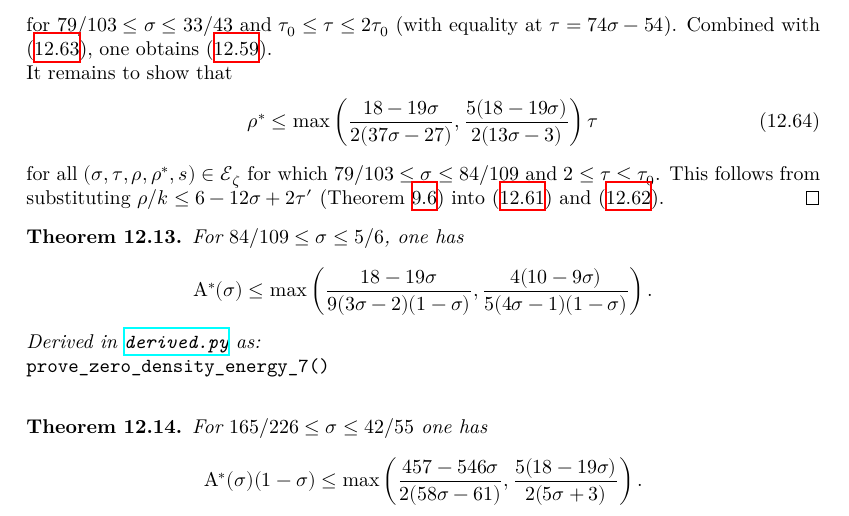
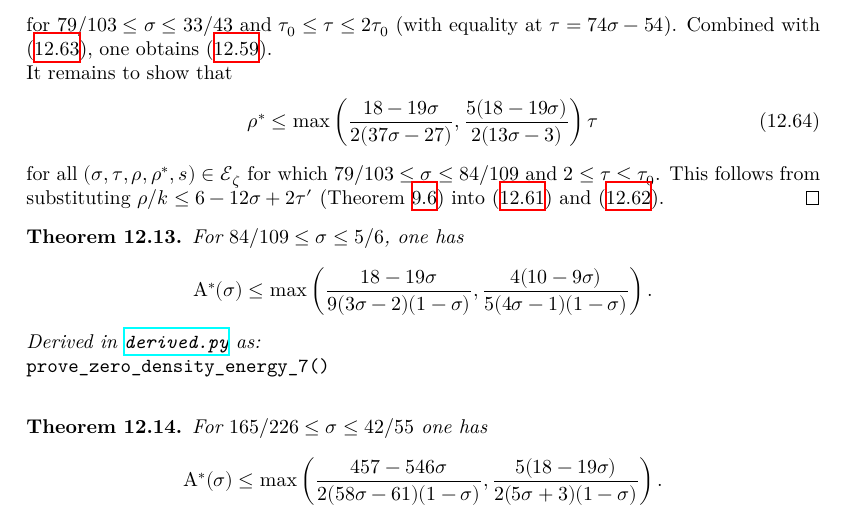
Before and after one commit to teorth/expdb, a LaTeX thesis (blueprint/src/print.tex, which reads blueprint/src/chapter/zero_density_energy.tex): part of page 125 of 150, cut so that both start at the same text. Compiled offline with XeLaTeX.

Commit message:
Change theorem statement

```diff
--- a/blueprint/src/chapter/zero_density_energy.tex
+++ b/blueprint/src/chapter/zero_density_energy.tex
@@ -1109,7 +1109,7 @@ For $84/109 \le \sigma \le 5/6$, one has
 \begin{theorem}\label{ze-guthmaynard-thm2}
 For $165/226 \le \sigma \le 42/55$ one has
 \[
-\A^*(\sigma)(1 - \sigma) \le \max\left(\frac{457 - 546\sigma}{2(58\sigma - 61)}, \frac{5(18 - 19\sigma)}{2(5\sigma + 3)}\right).
+\A^*(\sigma) \le \max\left(\frac{457 - 546\sigma}{2(58\sigma - 61)(1 - \sigma)}, \frac{5(18 - 19\sigma)}{2(5\sigma + 3)(1 - \sigma)}\right).
 \]
 \end{theorem}
 \derived
```
